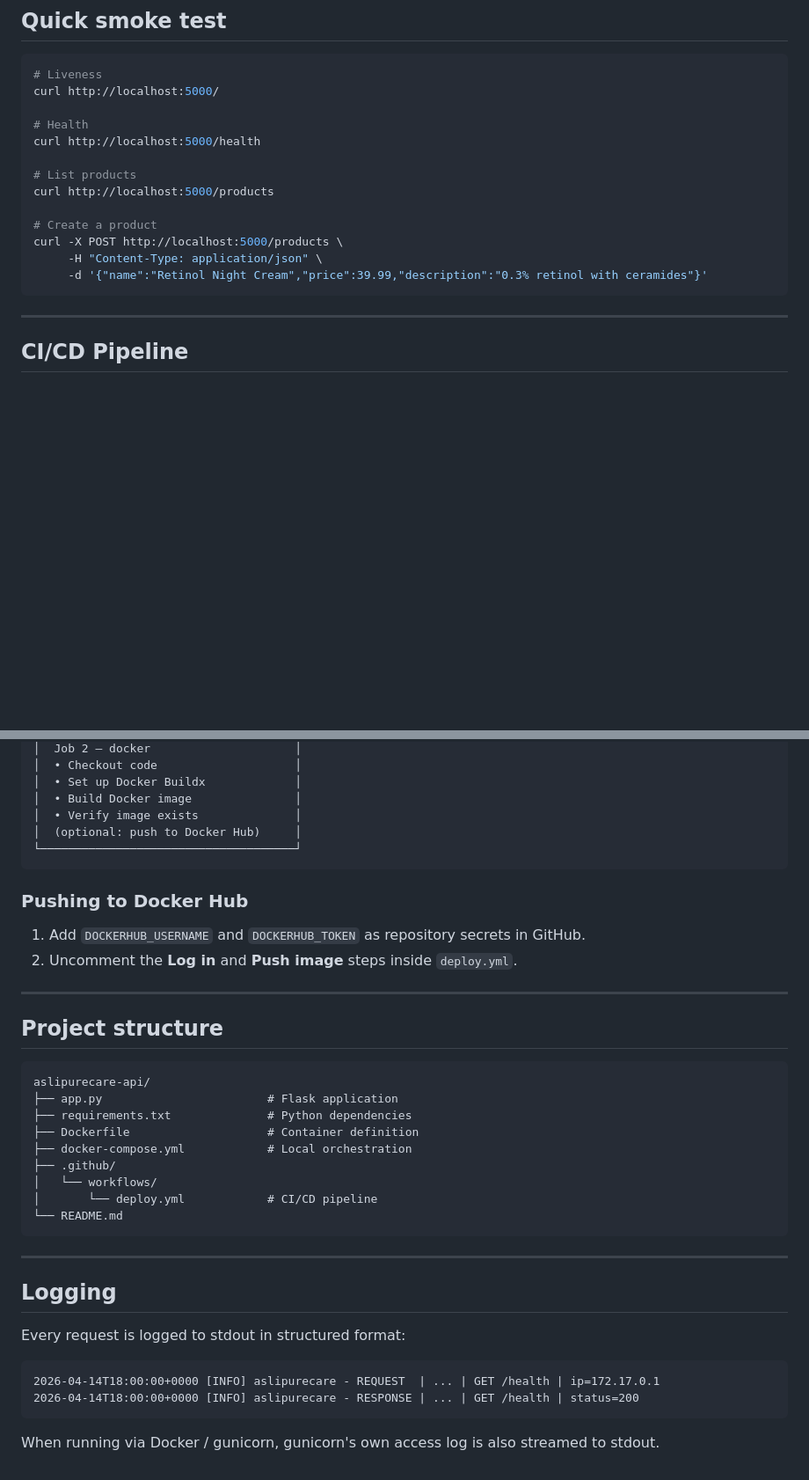
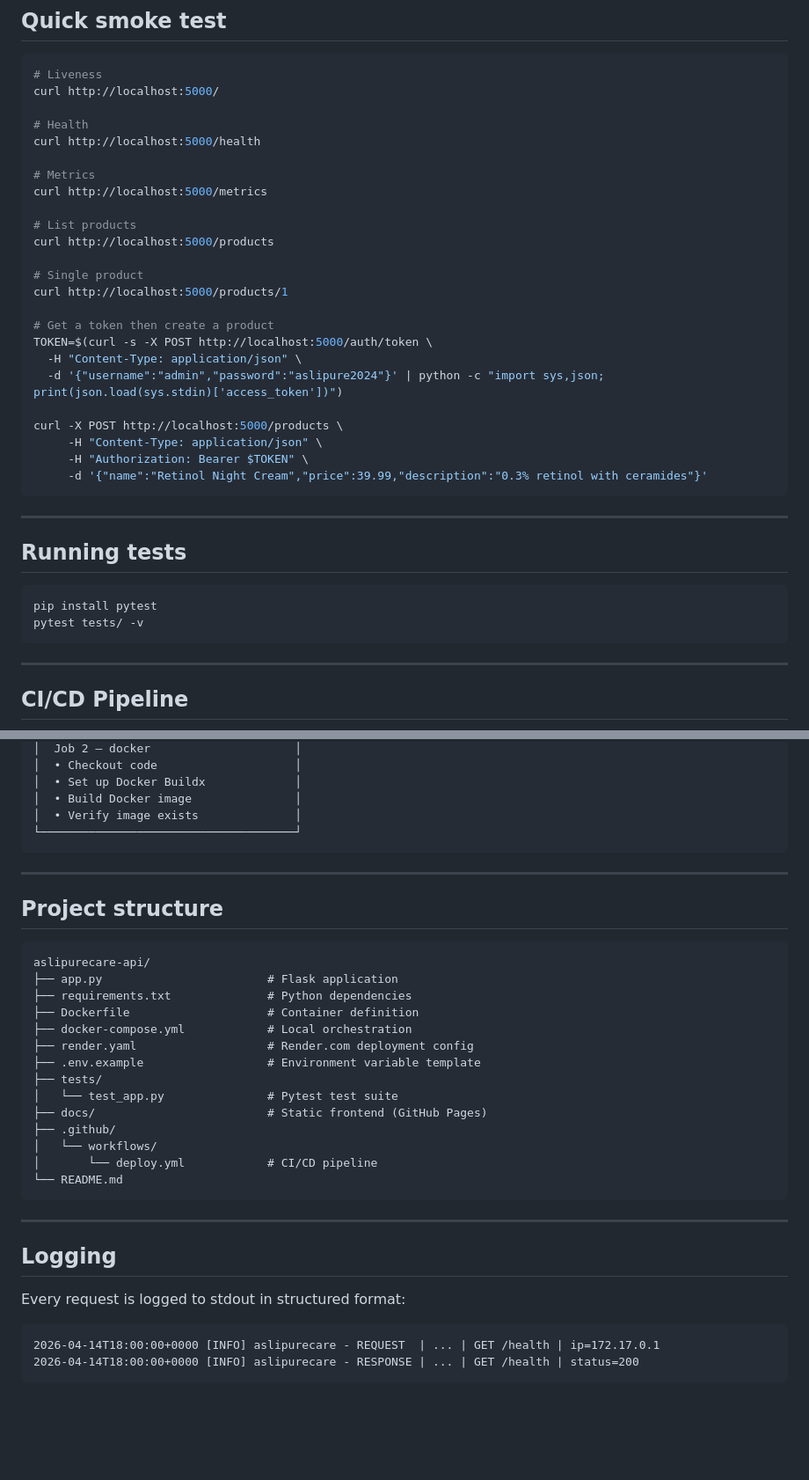
Before and after one commit to anasarb1/aslipurecare-api, a Markdown page: README.md, 2 parts joined by grey strips. Shown at 88% size. Drawn GitHub-style; blank space fills up the shorter version.

````diff
--- a/README.md
+++ b/README.md
@@ -74,13 +109,33 @@ curl http://localhost:5000/
 # Health
 curl http://localhost:5000/health
 
+# Metrics
+curl http://localhost:5000/metrics
+
 # List products
 curl http://localhost:5000/products
 
-# Create a product
+# Single product
+curl http://localhost:5000/products/1
+
+# Get a token then create a product
+TOKEN=$(curl -s -X POST http://localhost:5000/auth/token \
+  -H "Content-Type: application/json" \
+  -d '{"username":"admin","password":"aslipure2024"}' | python -c "import sys,json; print(json.load(sys.stdin)['access_token'])")
+
 curl -X POST http://localhost:5000/products \
      -H "Content-Type: application/json" \
+     -H "Authorization: Bearer $TOKEN" \
      -d '{"name":"Retinol Night Cream","price":39.99,"description":"0.3% retinol with ceramides"}'
+```
+
+---
+
+## Running tests
+
+```bash
+pip install pytest
+pytest tests/ -v
 ```
 
 ---
@@ -110,14 +165,8 @@ push to main
 │  • Set up Docker Buildx             │
 │  • Build Docker image               │
 │  • Verify image exists              │
-│  (optional: push to Docker Hub)     │
 └─────────────────────────────────────┘
 ```
-
-### Pushing to Docker Hub
-
-1. Add `DOCKERHUB_USERNAME` and `DOCKERHUB_TOKEN` as repository secrets in GitHub.
-2. Uncomment the **Log in** and **Push image** steps inside `deploy.yml`.
 
 ---
 
@@ -129,6 +178,11 @@ aslipurecare-api/
 ├── requirements.txt              # Python dependencies
 ├── Dockerfile                    # Container definition
 ├── docker-compose.yml            # Local orchestration
+├── render.yaml                   # Render.com deployment config
+├── .env.example                  # Environment variable template
+├── tests/
+│   └── test_app.py               # Pytest test suite
+├── docs/                         # Static frontend (GitHub Pages)
 ├── .github/
 │   └── workflows/
 │       └── deploy.yml            # CI/CD pipeline
@@ -145,5 +199,3 @@ Every request is logged to stdout in structured format:
 2026-04-14T18:00:00+0000 [INFO] aslipurecare - REQUEST  | ... | GET /health | ip=172.17.0.1
 2026-04-14T18:00:00+0000 [INFO] aslipurecare - RESPONSE | ... | GET /health | status=200
 ```
-
-When running via Docker / gunicorn, gunicorn's own access log is also streamed to stdout.
````
Also changed, not shown: other parts of README.md (+61 -26 lines).
